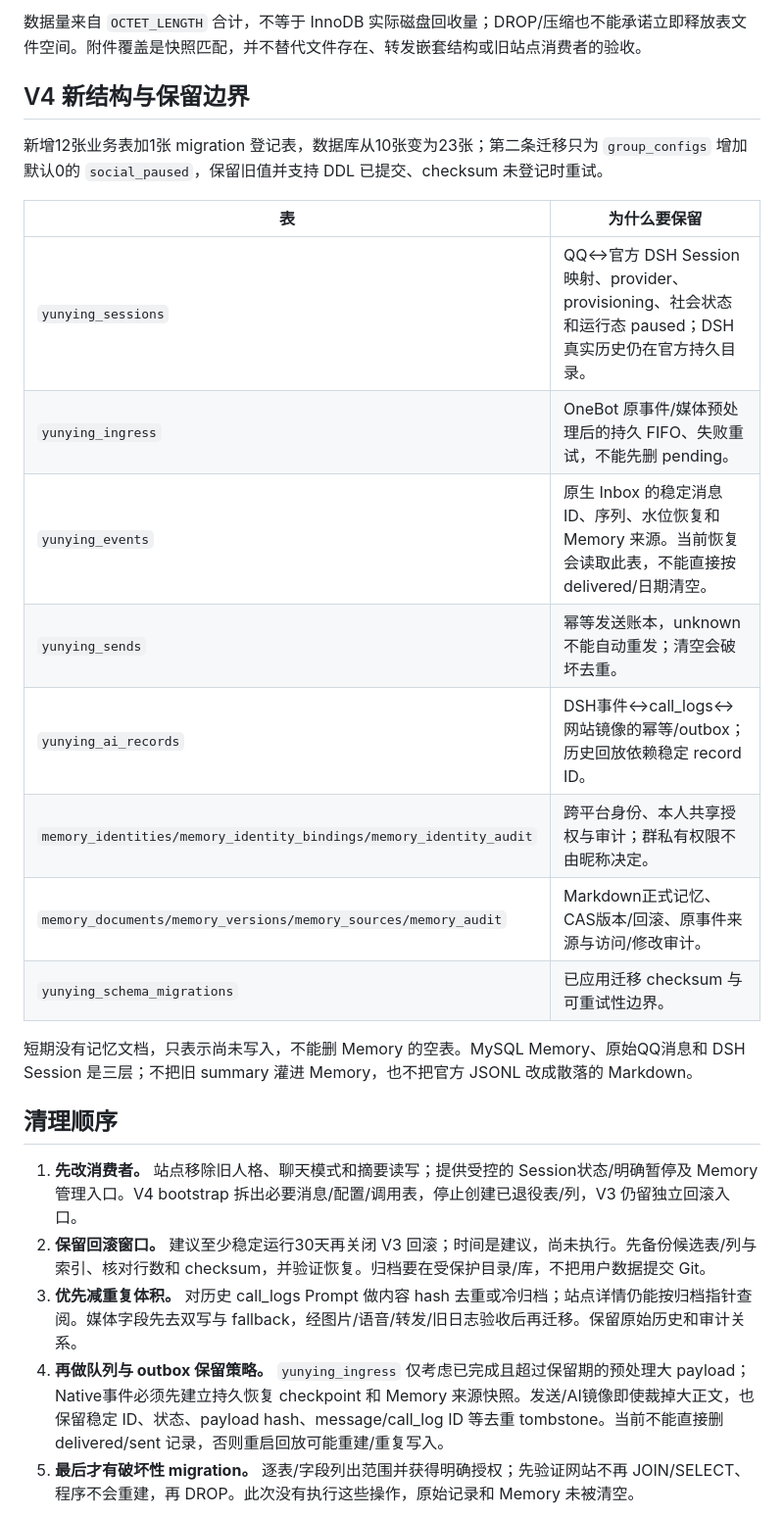
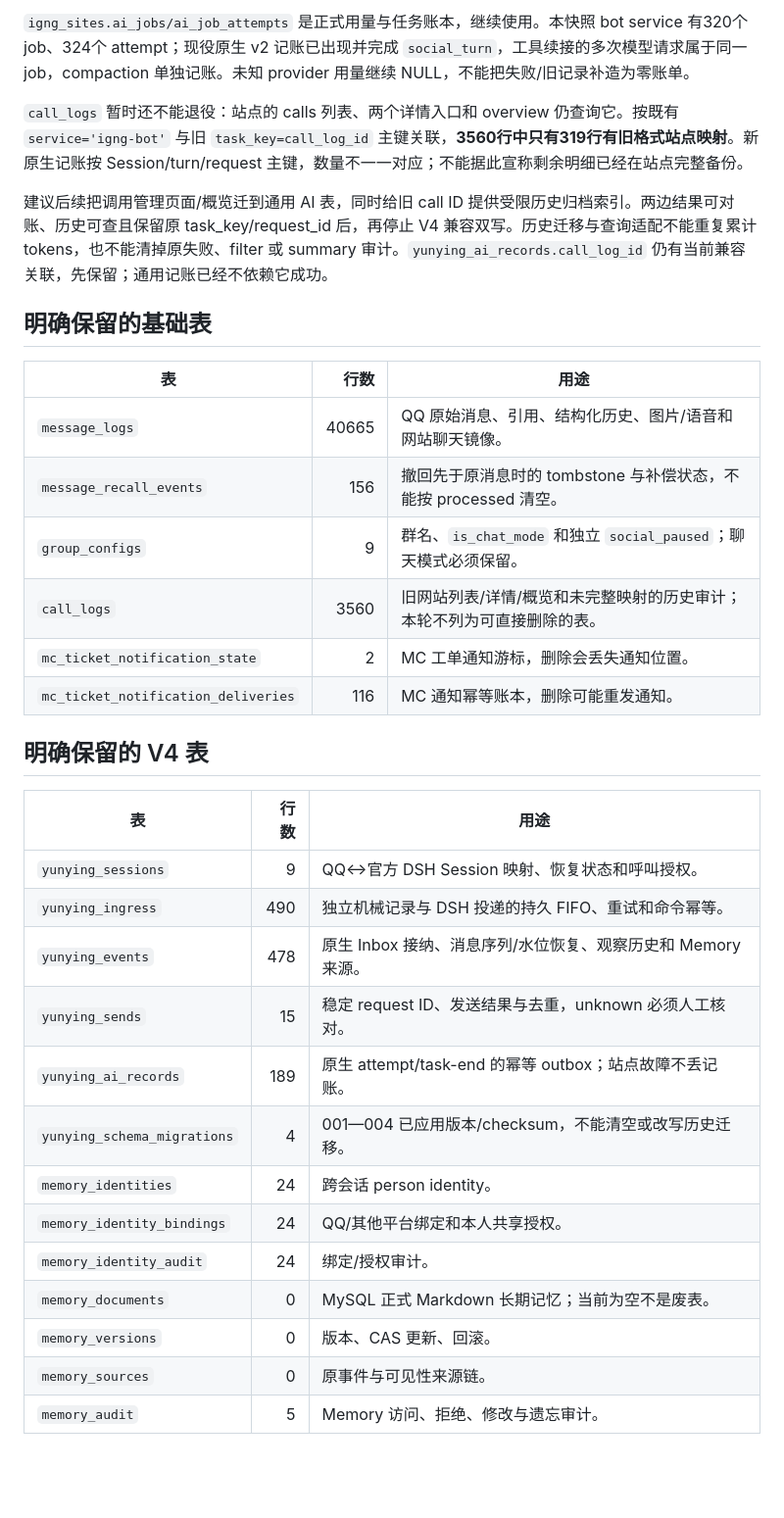
Before and after one commit to igng-dev/igng-bot, a Markdown page: docs/v4-database-audit.md, the part around one of its changes. Shown at 98% size. Rendered like a GitHub page; blank space fills up the shorter version.

Commit message:
docs: guard database retirement after the NAS V4 upgrade
Assisted-by: Codex/GPT-6

```diff
--- a/docs/v4-database-audit.md
+++ b/docs/v4-database-audit.md
@@ -49,28 +42,36 @@ V4 不需要旧上下文摘要、旧人格选择和旧系统 Prompt 表参与推
 
-数据量来自 `OCTET_LENGTH` 合计，不等于 InnoDB 实际磁盘回收量；DROP/压缩也不能承诺立即释放表文件空间。附件覆盖是快照匹配，并不替代文件存在、转发嵌套结构或旧站点消费者的验收。
+`igng_sites.ai_jobs/ai_job_attempts` 是正式用量与任务账本，继续使用。本快照 bot service 有320个 job、324个 attempt；现役原生 v2 记账已出现并完成 `social_turn`，工具续接的多次模型请求属于同一 job，compaction 单独记账。未知 provider 用量继续 NULL，不能把失败/旧记录补造为零账单。
 
-## V4 新结构与保留边界
+`call_logs` 暂时还不能退役：站点的 calls 列表、两个详情入口和 overview 仍查询它。按既有 `service='igng-bot'` 与旧 `task_key=call_log_id` 主键关联，**3560行中只有319行有旧格式站点映射**。新原生记账按 Session/turn/request 主键，数量不一一对应；不能据此宣称剩余明细已经在站点完整备份。
 
-新增12张业务表加1张 migration 登记表，数据库从10张变为23张；第二条迁移只为 `group_configs` 增加默认0的 `social_paused`，保留旧值并支持 DDL 已提交、checksum 未登记时重试。
+建议后续把调用管理页面/概览迁到通用 AI 表，同时给旧 call ID 提供受限历史归档索引。两边结果可对账、历史可查且保留原 task_key/request_id 后，再停止 V4 兼容双写。历史迁移与查询适配不能重复累计 tokens，也不能清掉原失败、filter 或 summary 审计。`yunying_ai_records.call_log_id` 仍有当前兼容关联，先保留；通用记账已经不依赖它成功。
 
-| 表 | 为什么要保留 |
-| --- | --- |
-| `yunying_sessions` | QQ↔官方 DSH Session 映射、provider、provisioning、社会状态和运行态 paused；DSH真实历史仍在官方持久目录。 |
-| `yunying_ingress` | OneBot 原事件/媒体预处理后的持久 FIFO、失败重试，不能先删 pending。 |
-| `yunying_events` | 原生 Inbox 的稳定消息 ID、序列、水位恢复和 Memory 来源。当前恢复会读取此表，不能直接按 delivered/日期清空。 |
-| `yunying_sends` | 幂等发送账本，unknown 不能自动重发；清空会破坏去重。 |
-| `yunying_ai_records` | DSH事件↔call_logs↔网站镜像的幂等/outbox；历史回放依赖稳定 record ID。 |
-| `memory_identities/memory_identity_bindings/memory_identity_audit` | 跨平台身份、本人共享授权与审计；群私有权限不由昵称决定。 |
-| `memory_documents/memory_versions/memory_sources/memory_audit` | Markdown正式记忆、CAS版本/回滚、原事件来源与访问/修改审计。 |
-| `yunying_schema_migrations` | 已应用迁移 checksum 与可重试性边界。 |
+## 明确保留的基础表
 
-短期没有记忆文档，只表示尚未写入，不能删 Memory 的空表。MySQL Memory、原始QQ消息和 DSH Session 是三层；不把旧 summary 灌进 Memory，也不把官方 JSONL 改成散落的 Markdown。
+| 表 | 行数 | 用途 |
+| --- | ---: | --- |
+| `message_logs` | 40665 | QQ 原始消息、引用、结构化历史、图片/语音和网站聊天镜像。 |
+| `message_recall_events` | 156 | 撤回先于原消息时的 tombstone 与补偿状态，不能按 processed 清空。 |
+| `group_configs` | 9 | 群名、`is_chat_mode` 和独立 `social_paused`；聊天模式必须保留。 |
+| `call_logs` | 3560 | 旧网站列表/详情/概览和未完整映射的历史审计；本轮不列为可直接删除的表。 |
+| `mc_ticket_notification_state` | 2 | MC 工单通知游标，删除会丢失通知位置。 |
+| `mc_ticket_notification_deliveries` | 116 | MC 通知幂等账本，删除可能重发通知。 |
 
-## 清理顺序
+## 明确保留的 V4 表
 
-1. **先改消费者。** 站点移除旧人格、聊天模式和摘要读写；提供受控的 Session状态/明确暂停及 Memory 管理入口。V4 bootstrap 拆出必要消息/配置/调用表，停止创建已退役表/列，V3 仍留独立回滚入口。
-2. **保留回滚窗口。** 建议至少稳定运行30天再关闭 V3 回滚；时间是建议，尚未执行。先备份候选表/列与索引、核对行数和 checksum，并验证恢复。归档要在受保护目录/库，不把用户数据提交 Git。
-3. **优先减重复体积。** 对历史 call_logs Prompt 做内容 hash 去重或冷归档；站点详情仍能按归档指针查阅。媒体字段先去双写与 fallback，经图片/语音/转发/旧日志验收后再迁移。保留原始历史和审计关系。
-4. **再做队列与 outbox 保留策略。** `yunying_ingress` 仅考虑已完成且超过保留期的预处理大 payload；Native事件必须先建立持久恢复 checkpoint 和 Memory 来源快照。发送/AI镜像即使裁掉大正文，也保留稳定 ID、状态、payload hash、message/call_log ID 等去重 tombstone。当前不能直接删 delivered/sent 记录，否则重启回放可能重建/重复写入。
-5. **最后才有破坏性 migration。** 逐表/字段列出范围并获得明确授权；先验证网站不再 JOIN/SELECT、程序不会重建，再 DROP。此次没有执行这些操作，原始记录和 Memory 未被清空。
+| 表 | 行数 | 用途 |
+| --- | ---: | --- |
+| `yunying_sessions` | 9 | QQ↔官方 DSH Session 映射、恢复状态和呼叫授权。 |
+| `yunying_ingress` | 490 | 独立机械记录与 DSH 投递的持久 FIFO、重试和命令幂等。 |
+| `yunying_events` | 478 | 原生 Inbox 接纳、消息序列/水位恢复、观察历史和 Memory 来源。 |
+| `yunying_sends` | 15 | 稳定 request ID、发送结果与去重，unknown 必须人工核对。 |
+| `yunying_ai_records` | 189 | 原生 attempt/task-end 的幂等 outbox；站点故障不丢记账。 |
+| `yunying_schema_migrations` | 4 | 001—004 已应用版本/checksum，不能清空或改写历史迁移。 |
+| `memory_identities` | 24 | 跨会话 person identity。 |
+| `memory_identity_bindings` | 24 | QQ/其他平台绑定和本人共享授权。 |
+| `memory_identity_audit` | 24 | 绑定/授权审计。 |
+| `memory_documents` | 0 | MySQL 正式 Markdown 长期记忆；当前为空不是废表。 |
+| `memory_versions` | 0 | 版本、CAS 更新、回滚。 |
+| `memory_sources` | 0 | 原事件与可见性来源链。 |
+| `memory_audit` | 5 | Memory 访问、拒绝、修改与遗忘审计。 |
 
```
Also changed, not shown: other parts of docs/v4-database-audit.md (+52 -36 lines), docs/v4-nas-deployment-20261004.md (+2 -0 lines), docs/v4-nas-update-20261004-579e33f.md (added, +68 -0 lines).
